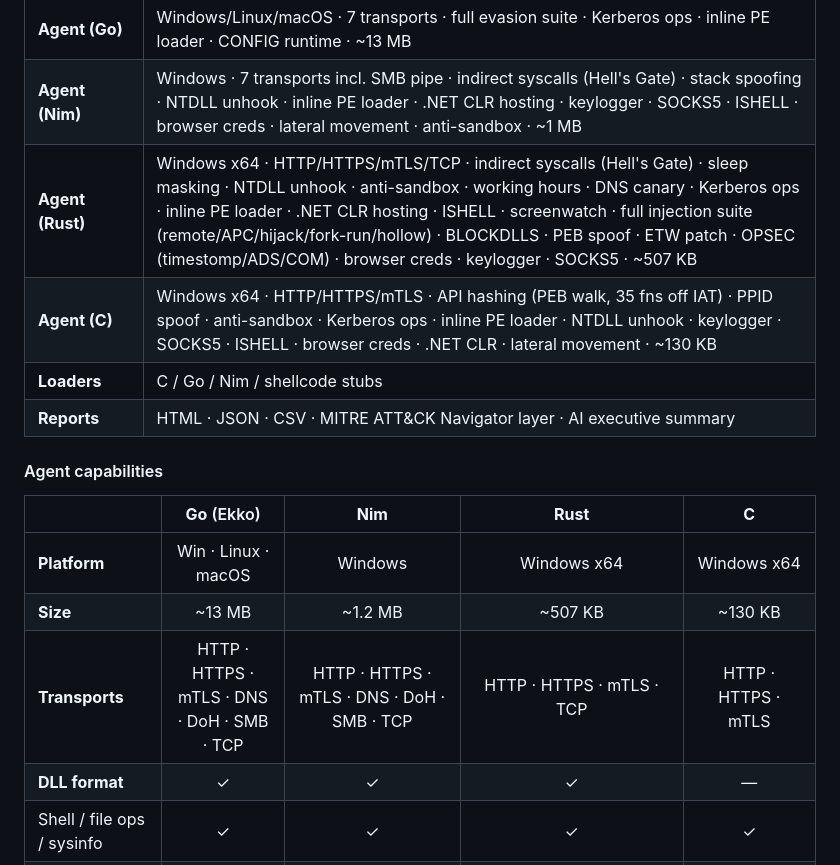
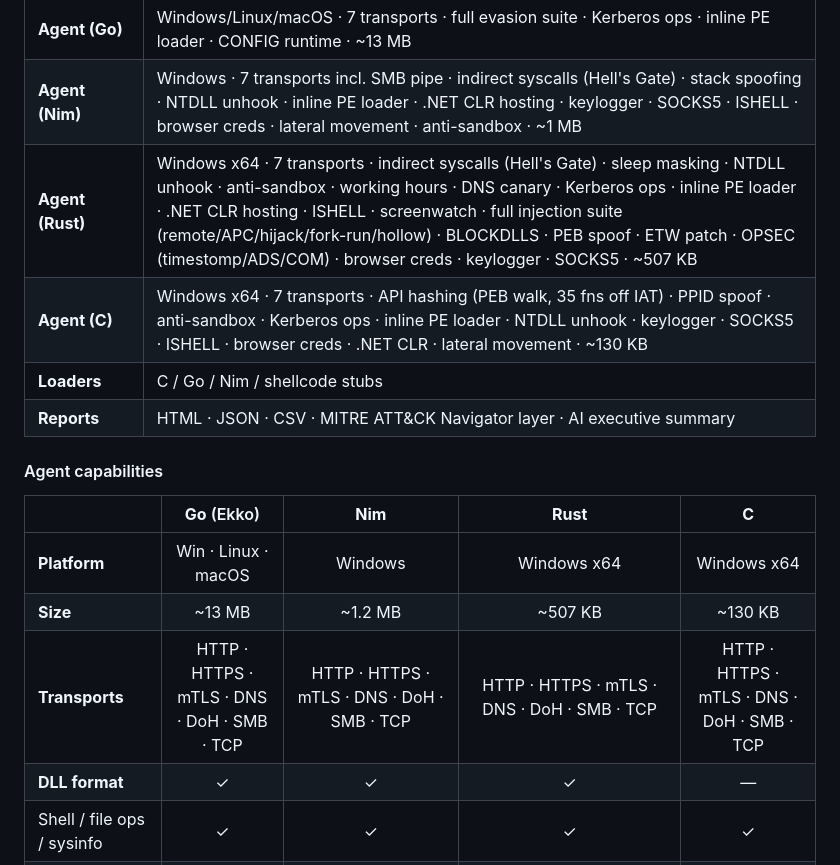
Before and after one commit to endgamec2framework/endgame, a Markdown page: README.md, the part around the change. Rendered like a GitHub page.

Commit message:
docs(readme): update transport matrix — all 4 agents now have 7 transports
Rust and C agents now support the full HTTP · HTTPS · mTLS · DNS · DoH · SMB · TCP
transport matrix, matching Go and Nim.

Co-Authored-By: Claude Sonnet 4.6 <noreply@anthropic.com>
Claude-Session: https://claude.ai/code/session_01Ns5HubrR2ccNX1KGY4aujh

```diff
--- a/README.md
+++ b/README.md
@@ -94,8 +94,8 @@ Any model available in your Ollama instance works. Recommended for red team cont
 | **Web GUI** | Kill-chain graph (auto-refresh) · agent console · **AI Console** · loot manager · AI assistant · multi-operator |
 | **Agent (Go)** | Windows/Linux/macOS · 7 transports · full evasion suite · Kerberos ops · inline PE loader · CONFIG runtime · ~13 MB |
 | **Agent (Nim)** | Windows · 7 transports incl. SMB pipe · indirect syscalls (Hell's Gate) · stack spoofing · NTDLL unhook · inline PE loader · .NET CLR hosting · keylogger · SOCKS5 · ISHELL · browser creds · lateral movement · anti-sandbox · ~1 MB |
-| **Agent (Rust)** | Windows x64 · HTTP/HTTPS/mTLS/TCP · indirect syscalls (Hell's Gate) · sleep masking · NTDLL unhook · anti-sandbox · working hours · DNS canary · Kerberos ops · inline PE loader · .NET CLR hosting · ISHELL · screenwatch · full injection suite (remote/APC/hijack/fork-run/hollow) · BLOCKDLLS · PEB spoof · ETW patch · OPSEC (timestomp/ADS/COM) · browser creds · keylogger · SOCKS5 · ~507 KB |
-| **Agent (C)** | Windows x64 · HTTP/HTTPS/mTLS · API hashing (PEB walk, 35 fns off IAT) · PPID spoof · anti-sandbox · Kerberos ops · inline PE loader · NTDLL unhook · keylogger · SOCKS5 · ISHELL · browser creds · .NET CLR · lateral movement · ~130 KB |
+| **Agent (Rust)** | Windows x64 · 7 transports · indirect syscalls (Hell's Gate) · sleep masking · NTDLL unhook · anti-sandbox · working hours · DNS canary · Kerberos ops · inline PE loader · .NET CLR hosting · ISHELL · screenwatch · full injection suite (remote/APC/hijack/fork-run/hollow) · BLOCKDLLS · PEB spoof · ETW patch · OPSEC (timestomp/ADS/COM) · browser creds · keylogger · SOCKS5 · ~507 KB |
+| **Agent (C)** | Windows x64 · 7 transports · API hashing (PEB walk, 35 fns off IAT) · PPID spoof · anti-sandbox · Kerberos ops · inline PE loader · NTDLL unhook · keylogger · SOCKS5 · ISHELL · browser creds · .NET CLR · lateral movement · ~130 KB |
 | **Loaders** | C / Go / Nim / shellcode stubs |
 | **Reports** | HTML · JSON · CSV · MITRE ATT&CK Navigator layer · AI executive summary |
 
@@ -105,7 +105,7 @@ Any model available in your Ollama instance works. Recommended for red team cont
 |---|:---:|:---:|:---:|:---:|
 | **Platform** | Win · Linux · macOS | Windows | Windows x64 | Windows x64 |
 | **Size** | ~13 MB | ~1.2 MB | ~507 KB | ~130 KB |
-| **Transports** | HTTP · HTTPS · mTLS · DNS · DoH · SMB · TCP | HTTP · HTTPS · mTLS · DNS · DoH · SMB · TCP | HTTP · HTTPS · mTLS · TCP | HTTP · HTTPS · mTLS |
+| **Transports** | HTTP · HTTPS · mTLS · DNS · DoH · SMB · TCP | HTTP · HTTPS · mTLS · DNS · DoH · SMB · TCP | HTTP · HTTPS · mTLS · DNS · DoH · SMB · TCP | HTTP · HTTPS · mTLS · DNS · DoH · SMB · TCP |
 | **DLL format** | ✓ | ✓ | ✓ | — |
 | Shell / file ops / sysinfo | ✓ | ✓ | ✓ | ✓ |
 | Upload / Download | ✓ | ✓ | ✓ | ✓ |
```
